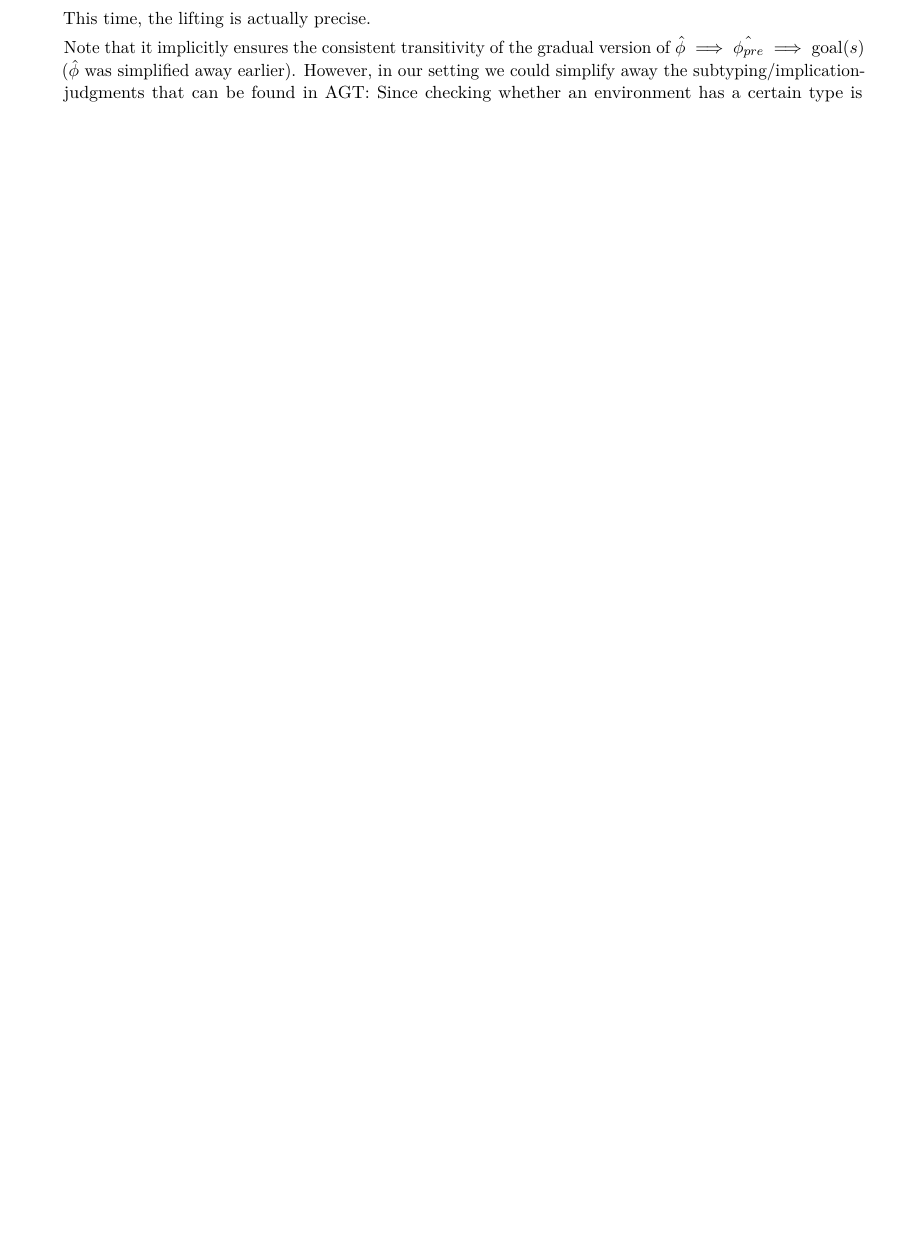
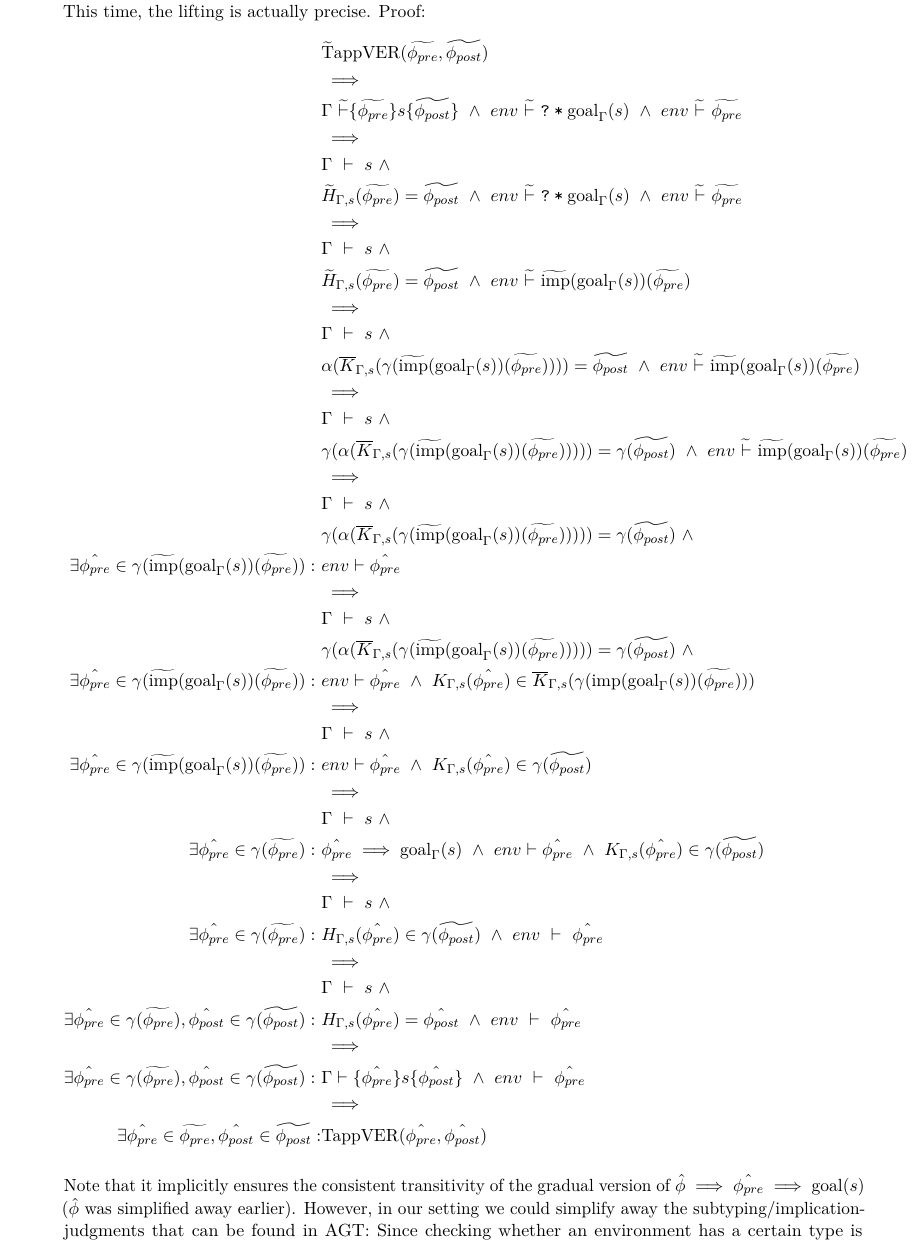
Before and after one commit to olydis/GradVer, a LaTeX document (latex/rules.tex): part of page 13 of 18 before the commit and part of page 14 of 19 after it, cut so that both start at the same text, the shorter picture padded with empty space. Compiled offline with pdfLaTeX.

Commit message:
precision proof

```diff
--- a/latex/rules.tex
+++ b/latex/rules.tex
@@ -754,7 +757,71 @@ Discussion, comparison with AGT:
 		{ s(env) \vdash \grad{\phi_{post}} }
 	\end{mathpar}
 	This time, the lifting is actually precise.
-	% nooope, need (some) framing of \text{goal}(s)
+	Proof:
+	% Note: not as lifted function, since $env \vdash \hat{\phi_{pre}}$ actually enforces more precise result than Hoare rule!!!
+	\begin{align*}
+	&\GTappVER(\grad{\phi_{pre}}, \grad{\phi_{post}})\\
+&\implies\\
+	&\Gamma~ \ghoare {\grad{\phi_{pre}}} {s} {\grad{\phi_{post}}} ~\wedge~
+	env \gdash \withqm{\goal(s)} ~\wedge~
+	env \gdash \grad{\phi_{pre}}\\
+&\implies\\
+	&\Gamma ~\vdash~ s ~\wedge~\\
+	&\grad{H}_{\Gamma, s}(\grad{\phi_{pre}}) = \grad{\phi_{post}} ~\wedge~
+	env \gdash \withqm{\goal(s)} ~\wedge~
+	env \gdash \grad{\phi_{pre}}\\
+&\implies\\
+	&\Gamma ~\vdash~ s ~\wedge~\\
+	&\grad{H}_{\Gamma, s}(\grad{\phi_{pre}}) = \grad{\phi_{post}} ~\wedge~
+	env \gdash \grad{\imp}(\goal(s))(\grad{\phi_{pre}})\\
+&\implies\\
+	&\Gamma ~\vdash~ s ~\wedge~\\
+	&\alpha(\overline{K}_{\Gamma, s}(\gamma(\grad{\imp}(\goal(s))(\grad{\phi_{pre}})))) = \grad{\phi_{post}} ~\wedge~
+	env \gdash \grad{\imp}(\goal(s))(\grad{\phi_{pre}})\\
+&\implies\\
+	&\Gamma ~\vdash~ s ~\wedge~\\
+	&\gamma(\alpha(\overline{K}_{\Gamma, s}(\gamma(\grad{\imp}(\goal(s))(\grad{\phi_{pre}}))))) = \gamma(\grad{\phi_{post}}) ~\wedge~
+	env \gdash \grad{\imp}(\goal(s))(\grad{\phi_{pre}})\\
+&\implies\\
+	&\Gamma ~\vdash~ s ~\wedge~\\
+	&\gamma(\alpha(\overline{K}_{\Gamma, s}(\gamma(\grad{\imp}(\goal(s))(\grad{\phi_{pre}}))))) = \gamma(\grad{\phi_{post}}) ~\wedge~\\
+	\exists \hat{\phi_{pre}} \in \gamma(\grad{\imp}(\goal(s))(\grad{\phi_{pre}})) : ~
+	&env \vdash \hat{\phi_{pre}}\\
+&\implies\\
+	&\Gamma ~\vdash~ s ~\wedge~\\
+	&\gamma(\alpha(\overline{K}_{\Gamma, s}(\gamma(\grad{\imp}(\goal(s))(\grad{\phi_{pre}}))))) = \gamma(\grad{\phi_{post}}) ~\wedge~\\
+	\exists \hat{\phi_{pre}} \in \gamma(\grad{\imp}(\goal(s))(\grad{\phi_{pre}})) : ~
+	&env \vdash \hat{\phi_{pre}} ~\wedge~
+	K_{\Gamma, s}(\hat{\phi_{pre}}) \in \overline{K}_{\Gamma, s}(\gamma(\imp(\goal(s))(\grad{\phi_{pre}}))) \\
+&\implies\\
+	&\Gamma ~\vdash~ s ~\wedge~\\
+	\exists \hat{\phi_{pre}} \in \gamma(\grad{\imp}(\goal(s))(\grad{\phi_{pre}})) : ~
+	& env \vdash \hat{\phi_{pre}} ~\wedge~
+	K_{\Gamma, s}(\hat{\phi_{pre}}) \in \gamma(\grad{\phi_{post}}) \\
+&\implies\\ % because \grad{imp} is somewhat precise!?
+	&\Gamma ~\vdash~ s ~\wedge~\\
+	\exists \hat{\phi_{pre}} \in \gamma(\grad{\phi_{pre}}) : ~
+	& \hat{\phi_{pre}} \implies \goal(s) ~\wedge~
+	env \vdash \hat{\phi_{pre}} ~\wedge~
+	K_{\Gamma, s}(\hat{\phi_{pre}}) \in \gamma(\grad{\phi_{post}}) \\
+&\implies\\
+	&\Gamma ~\vdash~ s ~\wedge~\\
+	\exists \hat{\phi_{pre}} \in \gamma(\grad{\phi_{pre}}) : ~
+	&H_{\Gamma, s}(\hat{\phi_{pre}}) \in \gamma(\grad{\phi_{post}}) ~\wedge~
+	env ~\vdash~ \hat{\phi_{pre}}\\
+&\implies\\
+	&\Gamma ~\vdash~ s ~\wedge~\\
+	\exists \hat{\phi_{pre}} \in \gamma(\grad{\phi_{pre}}), \hat{\phi_{post}} \in \gamma(\grad{\phi_{post}}) : ~
+	&H_{\Gamma, s}(\hat{\phi_{pre}}) = \hat{\phi_{post}} ~\wedge~
+	env ~\vdash~ \hat{\phi_{pre}}\\
+&\implies\\
+	\exists \hat{\phi_{pre}} \in \gamma(\grad{\phi_{pre}}), \hat{\phi_{post}} \in \gamma(\grad{\phi_{post}}) : ~
+	&\Gamma \hoare {\hat{\phi_{pre}}} {s} {\hat{\phi_{post}}} ~\wedge~
+	env ~\vdash~ \hat{\phi_{pre}}\\
+&\implies\\
+	\exists \hat{\phi_{pre}} \in \grad{\phi_{pre}}, \hat{\phi_{post}} \in \grad{\phi_{post}} :
+	&\TappVER(\hat{\phi_{pre}}, \hat{\phi_{post}})
+	\end{align*}
 
 	Note that it implicitly ensures the consistent transitivity of the gradual version of $\hat{\phi} \implies \hat{\phi_{pre}} \implies \text{goal}(s)$ ($\hat{\phi}$ was simplified away earlier).
 	However, in our setting we could simplify away the subtyping/implication-judgments that can be found in AGT:
```
Also changed, not shown: latex/rules.pdf, latex/rules.tex (15 more changed lines).
